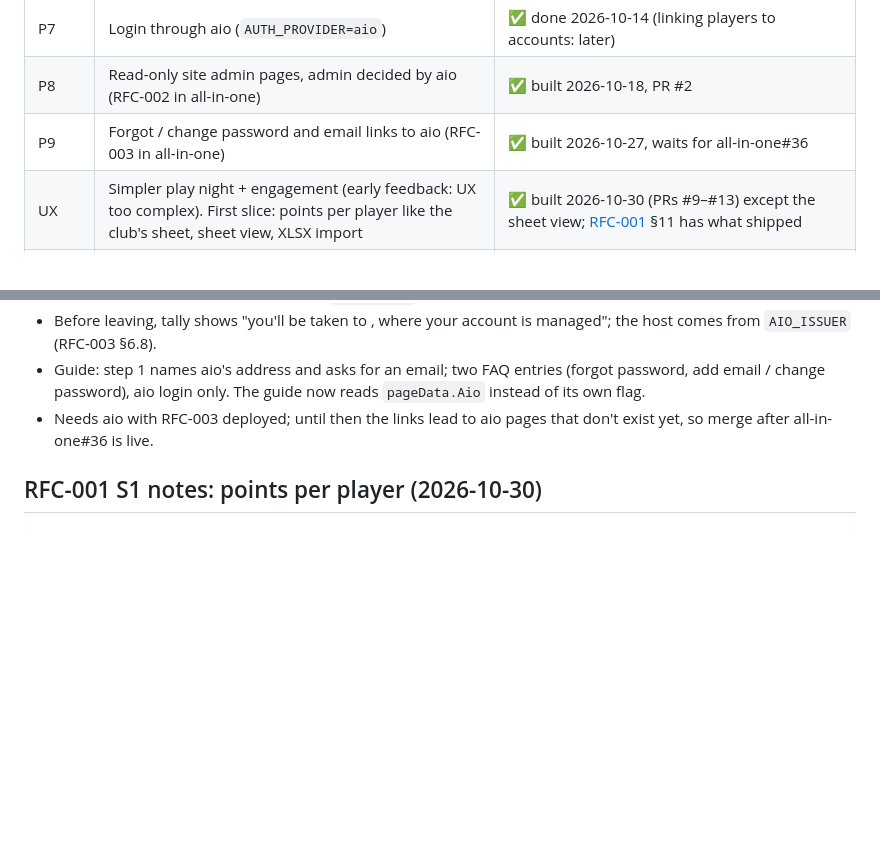
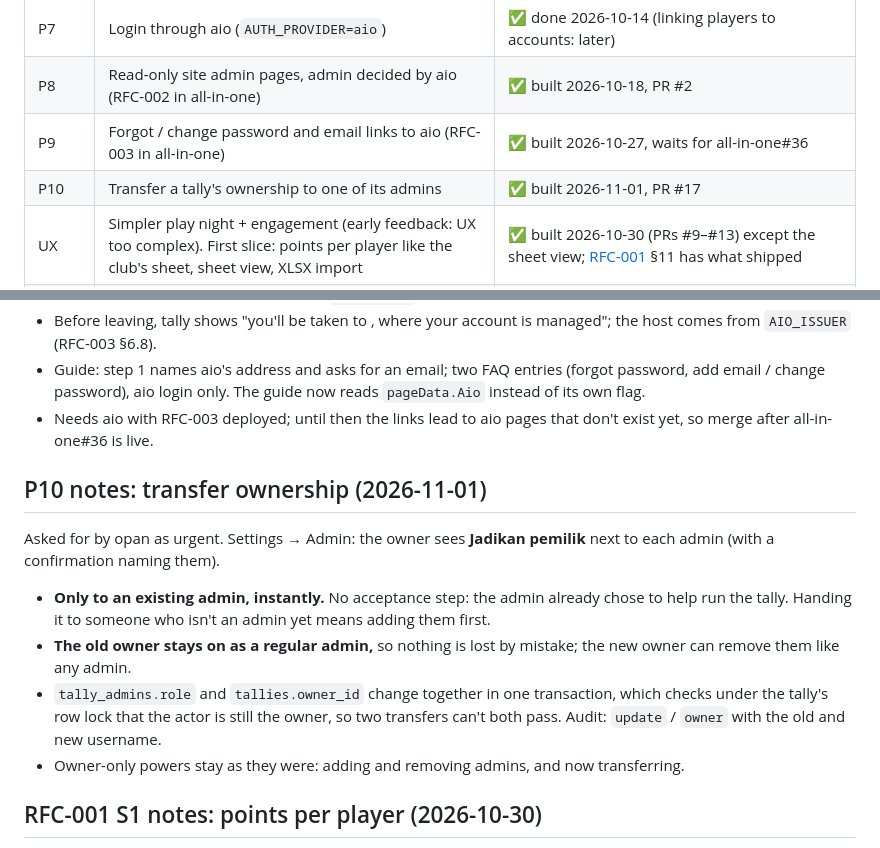
Before and after one commit to opan/tally, a Markdown page: NOTES.md, 2 parts joined by grey strips. GitHub-like rendering; blank space fills up the shorter version.

Commit message:
NOTES: P10 transfer ownership
Co-Authored-By: Claude Opus 5.5 <noreply@anthropic.com>

```diff
--- a/NOTES.md
+++ b/NOTES.md
@@ -113,6 +113,7 @@ given round. Movement arrow = rank after round N vs rank after round N‑1.
 | P7 | Login through aio (`AUTH_PROVIDER=aio`) | ✅ done 2026-10-14 (linking players to accounts: later) |
 | P8 | Read-only site admin pages, admin decided by aio (RFC-002 in all-in-one) | ✅ built 2026-10-18, PR #2 |
 | P9 | Forgot / change password and email links to aio (RFC-003 in all-in-one) | ✅ built 2026-10-27, waits for all-in-one#36 |
+| P10 | Transfer a tally's ownership to one of its admins | ✅ built 2026-11-01, PR #17 |
 | UX | Simpler play night + engagement (early feedback: UX too complex). First slice: points per player like the club's sheet, sheet view, XLSX import | ✅ built 2026-10-30 (PRs #9–#13) except the sheet view; [RFC-001](docs/rfc/RFC-001-simpler-play-night.md) §11 has what shipped |
 | — | k8s deploy in `homelab/k8s/tally` | manifests in homelab 2026-10-14; opan deploys |
 
@@ -382,6 +383,20 @@ still in the security backlog.
 - Needs aio with RFC-003 deployed; until then the links lead to aio pages that
   don't exist yet, so merge after all-in-one#36 is live.
 
+## P10 notes: transfer ownership (2026-11-01)
+
+Asked for by opan as urgent. Settings → Admin: the owner sees **Jadikan pemilik** next to each
+admin (with a confirmation naming them).
+
+- **Only to an existing admin, instantly.** No acceptance step: the admin already chose to help
+  run the tally. Handing it to someone who isn't an admin yet means adding them first.
+- **The old owner stays on as a regular admin,** so nothing is lost by mistake; the new owner
+  can remove them like any admin.
+- `tally_admins.role` and `tallies.owner_id` change together in one transaction, which checks
+  under the tally's row lock that the actor is still the owner, so two transfers can't both
+  pass. Audit: `update` / `owner` with the old and new username.
+- Owner-only powers stay as they were: adding and removing admins, and now transferring.
+
 ## RFC-001 S1 notes: points per player (2026-10-30)
 
 - Play day gets two tabs, **Poin** (default) and **Pertandingan**, for
```
